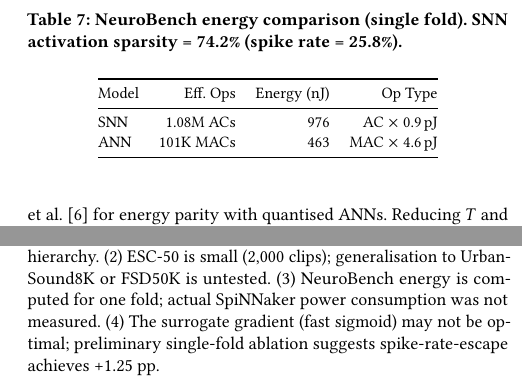
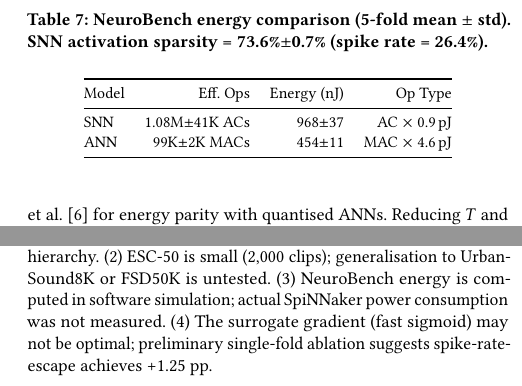
Before and after one commit to ayushkumarcode/snn-thesis, a LaTeX paper (snn-esc50/paper/latex/main.tex): two parts of the columns of page 4 of 5, joined at a grey line, cut so that both start at the same text. Compiled offline with pdfLaTeX.

Commit message:
NeuroBench 5-fold complete: SNN 968±37 nJ, ANN 454±11 nJ, update paper table

```diff
--- a/snn-esc50/paper/latex/main.tex
+++ b/snn-esc50/paper/latex/main.tex
@@ -287,20 +287,20 @@ Under FGSM at $\varepsilon$=0.1, the SNN retains 16.55\% $\pm$ 5.49\% accuracy v
 \subsection{Energy Analysis}
 
 \begin{table}[t]
-\caption{NeuroBench energy comparison (single fold). SNN activation sparsity = 74.2\% (spike rate = 25.8\%).}
+\caption{NeuroBench energy comparison (5-fold mean $\pm$ std). SNN activation sparsity = 73.6\%$\pm$0.7\% (spike rate = 26.4\%).}
 \label{tab:energy}
 \small
 \begin{tabular}{@{}lrrr@{}}
 \toprule
 Model & Eff.\ Ops & Energy (nJ) & Op Type \\
 \midrule
-SNN & 1.08M ACs & 976 & AC $\times$ 0.9\,pJ \\
-ANN & 101K MACs & 463 & MAC $\times$ 4.6\,pJ \\
+SNN & 1.08M$\pm$41K ACs & 968$\pm$37 & AC $\times$ 0.9\,pJ \\
+ANN & 99K$\pm$2K MACs & 454$\pm$11 & MAC $\times$ 4.6\,pJ \\
 \bottomrule
 \end{tabular}
 \end{table}
 
-In software simulation, the ANN is 2.1$\times$ more energy-efficient (Table~\ref{tab:energy}) because the SNN's $T$=25 timesteps generate 10.7$\times$ more operations despite each being cheaper. On neuromorphic hardware, each AC costs 5.1$\times$ less than each MAC~\cite{horowitz2014}; however, the SNN's 25.8\% spike rate exceeds the $<$6.4\% threshold identified by Dampfhoffer et al.~\cite{dampfhoffer2023} for energy parity with quantised ANNs. Reducing $T$ and increasing sparsity are necessary for the SNN to achieve energy advantage---this is an important direction for future work.
+In software simulation, the ANN is 2.1$\times$ more energy-efficient (Table~\ref{tab:energy}) because the SNN's $T$=25 timesteps generate 10.9$\times$ more operations despite each being cheaper. On neuromorphic hardware, each AC costs 5.1$\times$ less than each MAC~\cite{horowitz2014}; however, the SNN's 26.4\% spike rate exceeds the $<$6.4\% threshold identified by Dampfhoffer et al.~\cite{dampfhoffer2023} for energy parity with quantised ANNs. Reducing $T$ and increasing sparsity are necessary for the SNN to achieve energy advantage---this is an important direction for future work.
 
 %% ============================================================
 \section{Discussion}
@@ -317,7 +317,7 @@ In software simulation, the ANN is 2.1$\times$ more energy-efficient (Table~\ref
 
 \textbf{Adversarial robustness.} Binary thresholding provides natural gradient masking, consistent with Sharmin et al.~\cite{sharmin2020} on images. We acknowledge that standard PGD may not be optimal for evaluating SNN robustness~\cite{wang2025}; SA-PGD evaluation is left for future work. Our FGSM results (single-step, no SNN-specific adaptation) provide a reliable lower bound.
 
-\textbf{Threats to validity.} (1)~Results are for a single architecture ($\sim$622K params); wider/deeper networks may shift the encoding hierarchy. (2)~ESC-50 is small (2{,}000 clips); generalisation to UrbanSound8K or FSD50K is untested. (3)~NeuroBench energy is computed for one fold; actual SpiNNaker power consumption was not measured. (4)~The surrogate gradient (fast sigmoid) may not be optimal; preliminary single-fold ablation suggests spike-rate-escape achieves +1.25~pp.
+\textbf{Threats to validity.} (1)~Results are for a single architecture ($\sim$622K params); wider/deeper networks may shift the encoding hierarchy. (2)~ESC-50 is small (2{,}000 clips); generalisation to UrbanSound8K or FSD50K is untested. (3)~NeuroBench energy is computed in software simulation; actual SpiNNaker power consumption was not measured. (4)~The surrogate gradient (fast sigmoid) may not be optimal; preliminary single-fold ablation suggests spike-rate-escape achieves +1.25~pp.
 
 %% ============================================================
 \section{Conclusion}
```
Also changed, not shown: 5 other files.
